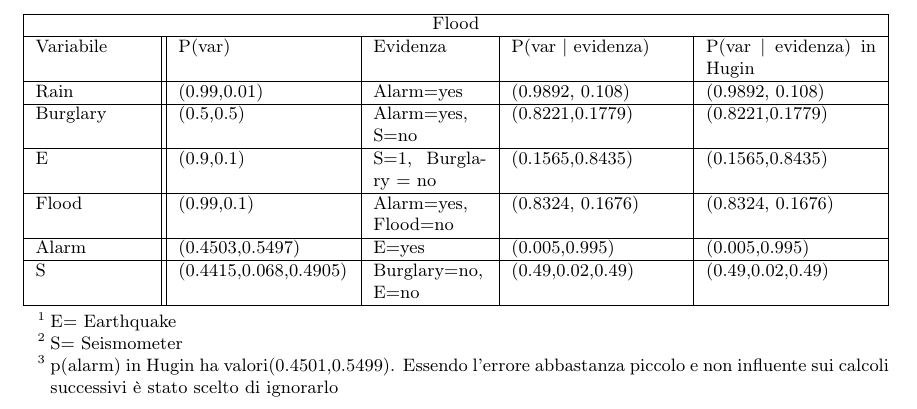
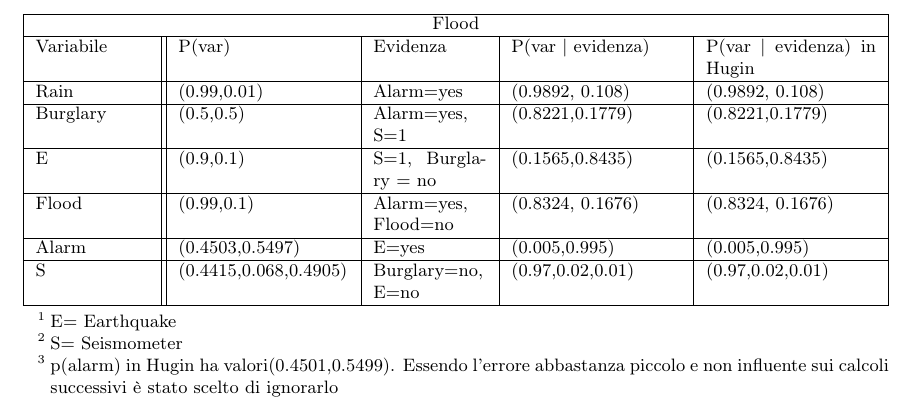
Before and after one commit to piazzesiNiccolo/JTInference-AI-Project-, a LaTeX document (relazione/relazione.tex): part of page 5 of 5, cut so that both start at the same text. Compiled offline with pdfLaTeX.

Commit message:
ALL DONE

```diff
--- a/relazione/relazione.tex
+++ b/relazione/relazione.tex
@@ -138,7 +138,7 @@ Variabile & P(var) & Evidenza & P(var | evidenza) & P(var | evidenza)  in Hugin\
  \hline
 Rain &(0.99,0.01) & Alarm$=$yes & (0.9892, 0.108) &(0.9892, 0.108)\\
 \hline
-Burglary & (0.5,0.5) & Alarm$=$yes, S$=$no & (0.8221,0.1779)& (0.8221,0.1779)\\
+Burglary & (0.5,0.5) & Alarm$=$yes, S$=$1 & (0.8221,0.1779)& (0.8221,0.1779)\\
 \hline
 E & (0.9,0.1) & S$=$1, Burglary $=$ no & (0.1565,0.8435) & (0.1565,0.8435)\\
 \hline
@@ -146,7 +146,7 @@ Flood & (0.99,0.1) & Alarm$=$yes, Flood$=$no & (0.8324, 0.1676) & (0.8324, 0.167
 \hline
 Alarm & (0.4503,0.5497) & E$=$yes& (0.005,0.995) & (0.005,0.995)\\
 \hline
-S & (0.4415,0.068,0.4905) & Burglary$=$no, E$=$no & (0.49,0.02,0.49) &(0.49,0.02,0.49)\\
+S & (0.4415,0.068,0.4905) & Burglary$=$no, E$=$no & (0.97,0.02,0.01) &(0.97,0.02,0.01)\\
 \hline
 \end{tabular}
 \begin{tablenotes}
```
Also changed, not shown: relazione/relazione.pdf, 1 other file.
